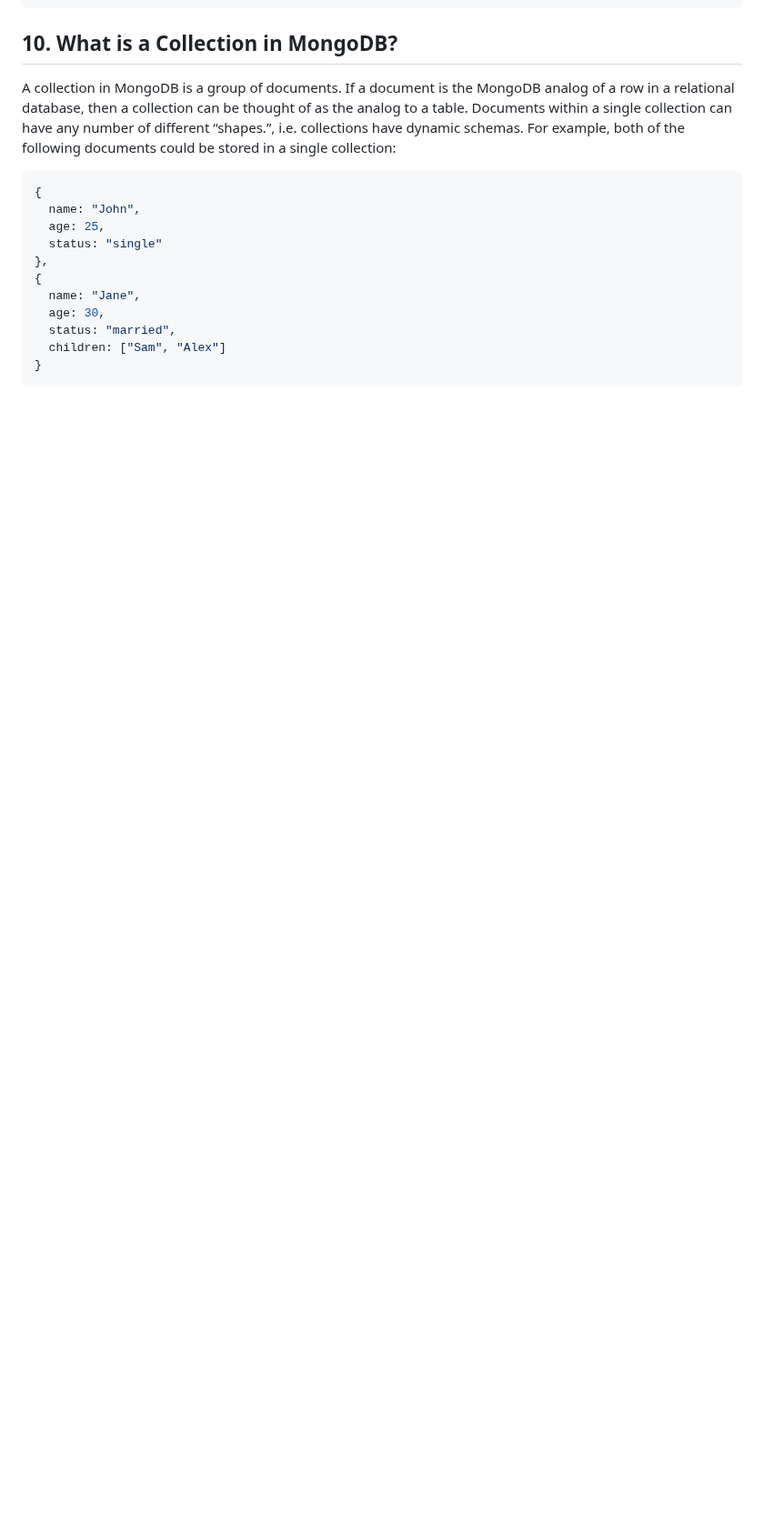
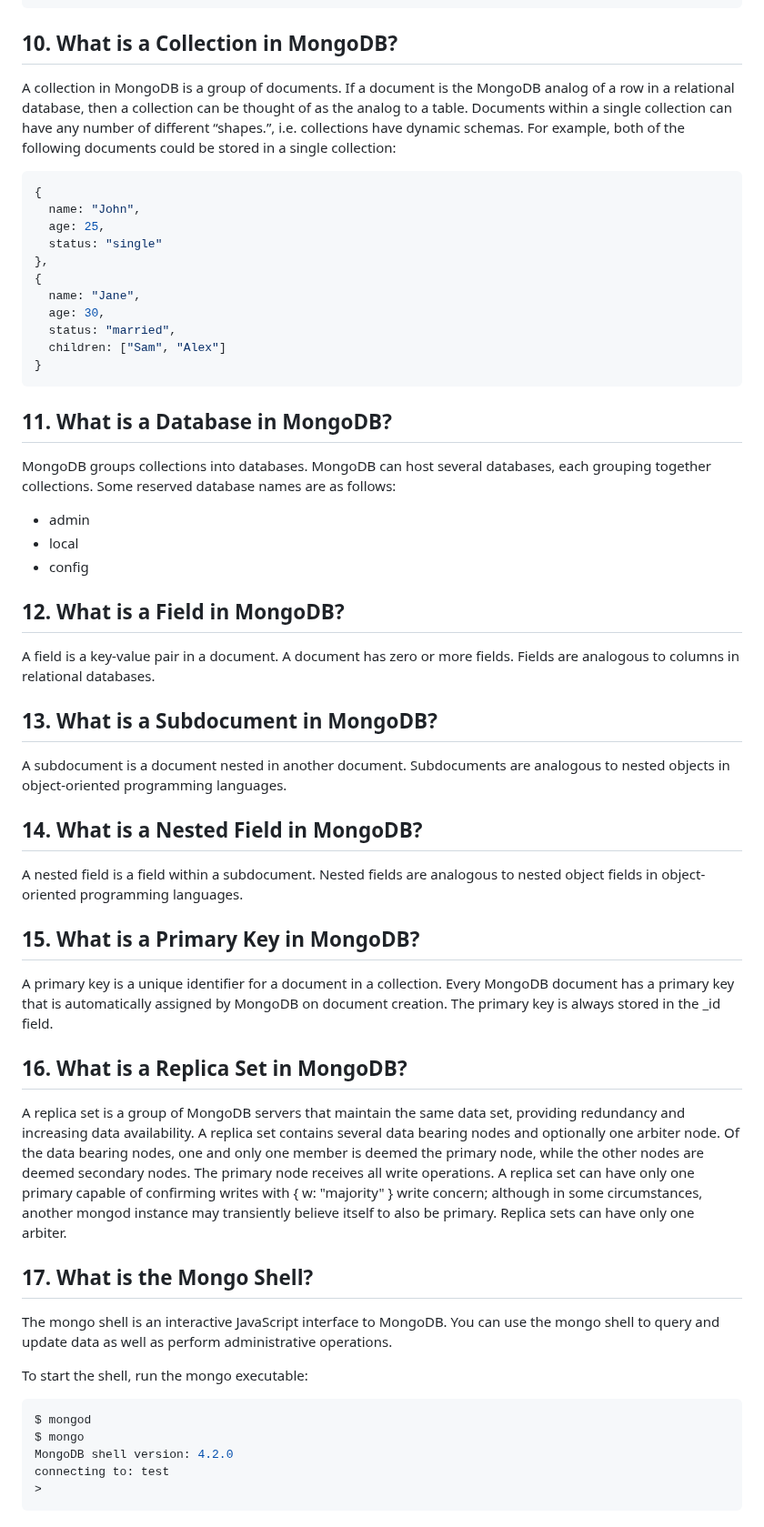
Before and after one commit to CesarCortez/InterviewQuestions, a Markdown page: MongoDB/MongoQ.md, the part around one of its changes. Shown at 91% size. GitHub-like rendering; blank space fills up the shorter version.

```diff
--- a/MongoDB/MongoQ.md
+++ b/MongoDB/MongoQ.md
@@ -169,3 +180,46 @@ For example, both of the following documents could be stored in a single collect
   children: ["Sam", "Alex"]
 }
 ~~~
+
+## 11. What is a Database in MongoDB? <a id="11"></a>
+
+MongoDB groups collections into databases. MongoDB can host several databases, each grouping together collections.
+Some reserved database names are as follows:
+- admin
+- local
+- config
+
+## 12. What is a Field in MongoDB? <a id="12"></a>
+
+A field is a key-value pair in a document. A document has zero or more fields. Fields are analogous to columns in relational databases.
+
+## 13. What is a Subdocument in MongoDB? <a id="13"></a>
+
+A subdocument is a document nested in another document. Subdocuments are analogous to nested objects in object-oriented programming languages.
+
+## 14. What is a Nested Field in MongoDB? <a id="14"></a>
+
+A nested field is a field within a subdocument. Nested fields are analogous to nested object fields in object-oriented programming languages.
+
+## 15. What is a Primary Key in MongoDB? <a id="15"></a>
+
+A primary key is a unique identifier for a document in a collection. Every MongoDB document has a primary key that is automatically assigned by MongoDB on document creation. The primary key is always stored in the _id field.
+
+## 16. What is a Replica Set in MongoDB? <a id="16"></a>
+
+A replica set is a group of MongoDB servers that maintain the same data set, providing redundancy and increasing data availability. A replica set contains several data bearing nodes and optionally one arbiter node. Of the data bearing nodes, one and only one member is deemed the primary node, while the other nodes are deemed secondary nodes. The primary node receives all write operations. A replica set can have only one primary capable of confirming writes with { w: "majority" } write concern; although in some circumstances, another mongod instance may transiently believe itself to also be primary. Replica sets can have only one arbiter.
+
+## 17. What is the Mongo Shell? <a id="17"></a>
+
+The mongo shell is an interactive JavaScript interface to MongoDB. You can use the mongo shell to query and update data as well as perform administrative operations.
+
+To start the shell, run the mongo executable:
+
+~~~js
+$ mongod
+$ mongo
+MongoDB shell version: 4.2.0
+connecting to: test
+>
+~~~
+
```
Also changed, not shown: other parts of MongoDB/MongoQ.md (+28 -0 lines), Javascript/javascriptQ.md (+7 -0 lines), MongoDB/images/ScaleOut.jpg (added).
